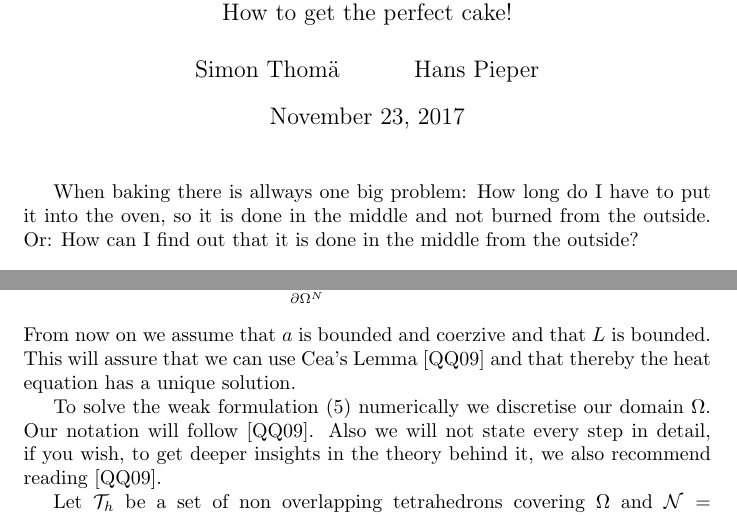
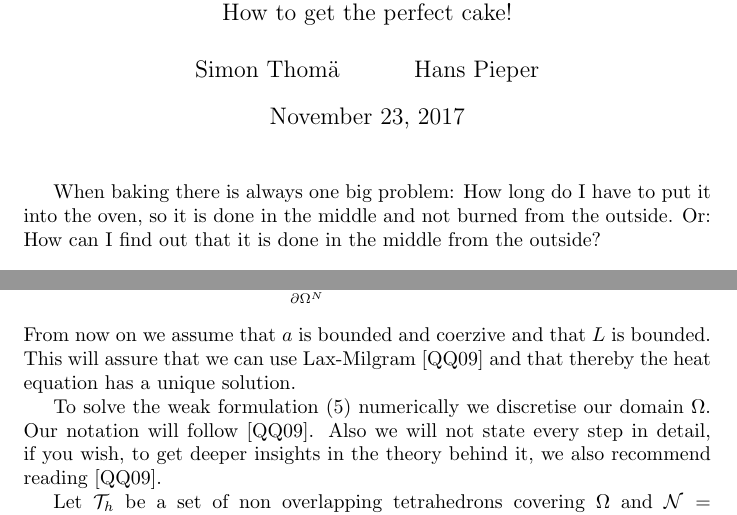
Before and after one commit to Mann-im-Mond/tma4220ProjectPart2, a LaTeX document (report/main.tex, which reads report/introduction.tex, report/setupSystem.tex): two parts of pages 1 and 2 of 11, joined at a grey line, cut so that both start at the same text. Compiled offline with pdfLaTeX.

Commit message:
changed cea to lax milgram

```diff
--- a/report/introduction.tex
+++ b/report/introduction.tex
@@ -1,5 +1,5 @@
 % !TeX spellcheck = en_GB
 
-When baking there is allways one big problem: How long do I have to put it into the oven, so it is done in the middle and not burned from the outside. Or: How can I find out that it is done in the middle from the outside? \\
+When baking there is always one big problem: How long do I have to put it into the oven, so it is done in the middle and not burned from the outside. Or: How can I find out that it is done in the middle from the outside? \\
 
- In this paper we describe how to tackle this problem. First it sounds sophisticating to model the cake and the baking process with the heat equation. We then solve the resulting partial differential differential equation using finite elements. By this we gain a system of ordinary differential equations (ODEs) which we can solve with a fitting ODE solver. To find out how to bake a cake we test different boundary conditions and heat settings. Also we give some more details about the thermal properties of cake.
+In this paper we describe how to tackle this problem. First it sounds sophisticating to model the cake and the baking process with the heat equation. We then solve the resulting partial differential differential equation using finite elements. By this we gain a system of ordinary differential equations (ODEs) which we can solve with a fitting ODE solver. To find out how to bake a cake we test different boundary conditions and heat settings. Also we give some more details about the thermal properties of cake.
--- a/report/setupSystem.tex
+++ b/report/setupSystem.tex
@@ -23,7 +23,7 @@ Using the above we can now define the bilinear form $a$ and linear operator $L$:
         a(u,v)&=\int\limits_{\Omega} \left(\frac{\partial u}{\partial t} v +  \alpha(\nabla u) \cdot (\nabla v) \right) \\
         L(v) &= \int\limits_{\partial\Omega^N} \alpha gv.
 \end{align*}
-From now on we assume that $a$ is bounded and coerzive and that $L$ is bounded. This will assure that we can use Cea's Lemma \cite{quarteroni2009numerical} and that thereby the heat equation has a unique solution.
+From now on we assume that $a$ is bounded and coerzive and that $L$ is bounded. This will assure that we can use Lax-Milgram \cite{quarteroni2009numerical} and that thereby the heat equation has a unique solution.
 
 To solve the weak formulation (\ref{eqn::weakForm}) numerically we discretise our domain $\Omega$. Our notation will follow \cite{quarteroni2009numerical}. Also we will not state every step in detail, if you wish, to get deeper insights in the theory behind it, we also recommend reading \cite{quarteroni2009numerical}.
 
```
